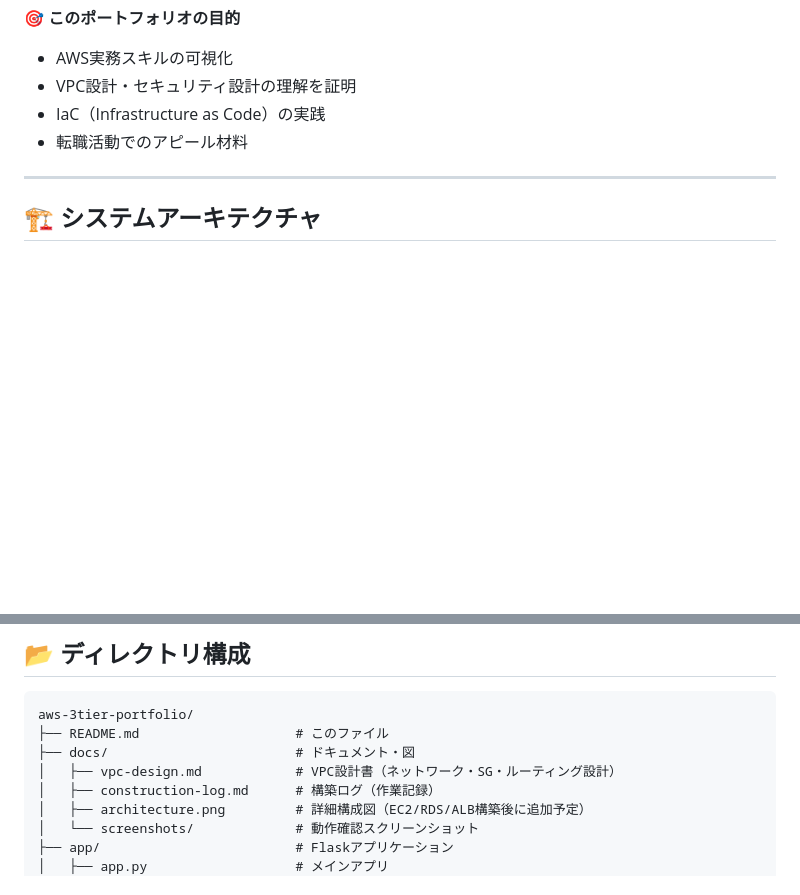
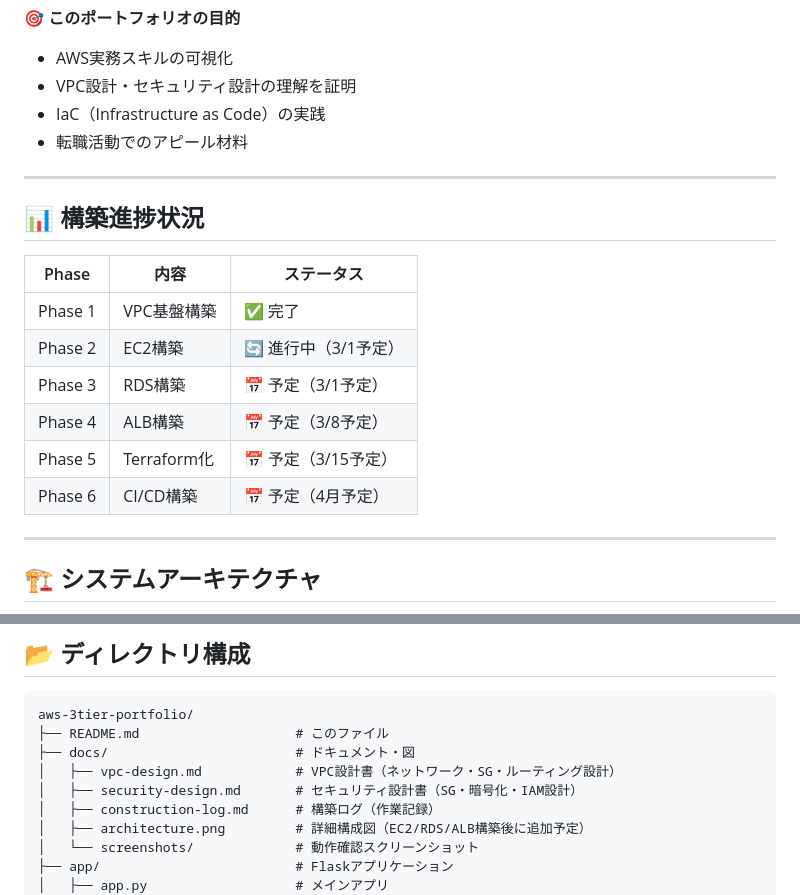
Before and after one commit to yuki02148719113135-a11y/aws-3tier-portfolio, a Markdown page: README.md, 2 parts joined by grey strips. Drawn GitHub-style; blank space fills up the shorter version.

```diff
--- a/README.md
+++ b/README.md
@@ -16,6 +16,19 @@ AWS上にEC2、RDS、ALBを使用した**3層構成のTODO管理アプリケー
 - VPC設計・セキュリティ設計の理解を証明
 - IaC（Infrastructure as Code）の実践
 - 転職活動でのアピール材料
+
+---
+
+## 📊 構築進捗状況
+
+| Phase | 内容 | ステータス |
+|-------|------|----------|
+| Phase 1 | VPC基盤構築 | ✅ 完了 |
+| Phase 2 | EC2構築 | 🔄 進行中（3/1予定） |
+| Phase 3 | RDS構築 | 📅 予定（3/1予定） |
+| Phase 4 | ALB構築 | 📅 予定（3/8予定） |
+| Phase 5 | Terraform化 | 📅 予定（3/15予定） |
+| Phase 6 | CI/CD構築 | 📅 予定（4月予定） |
 
 ---
 
@@ -124,6 +137,7 @@ aws-3tier-portfolio/
 ├── README.md                    # このファイル
 ├── docs/                        # ドキュメント・図
 │   ├── vpc-design.md            # VPC設計書（ネットワーク・SG・ルーティング設計）
+│   ├── security-design.md       # セキュリティ設計書（SG・暗号化・IAM設計）
 │   ├── construction-log.md      # 構築ログ（作業記録）
 │   ├── architecture.png         # 詳細構成図（EC2/RDS/ALB構築後に追加予定）
 │   └── screenshots/             # 動作確認スクリーンショット
```
Also changed, not shown: docs/security-design.md (added, +150 -0 lines).
